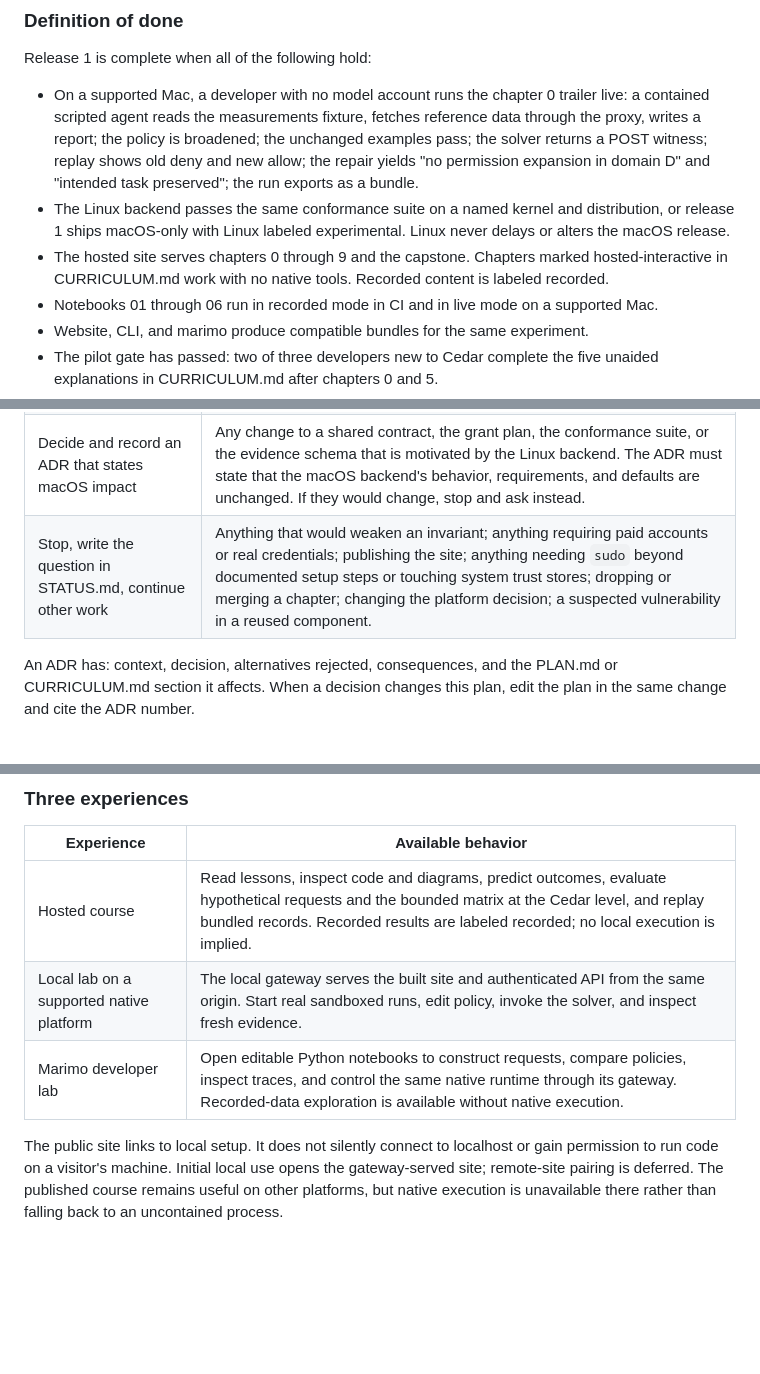
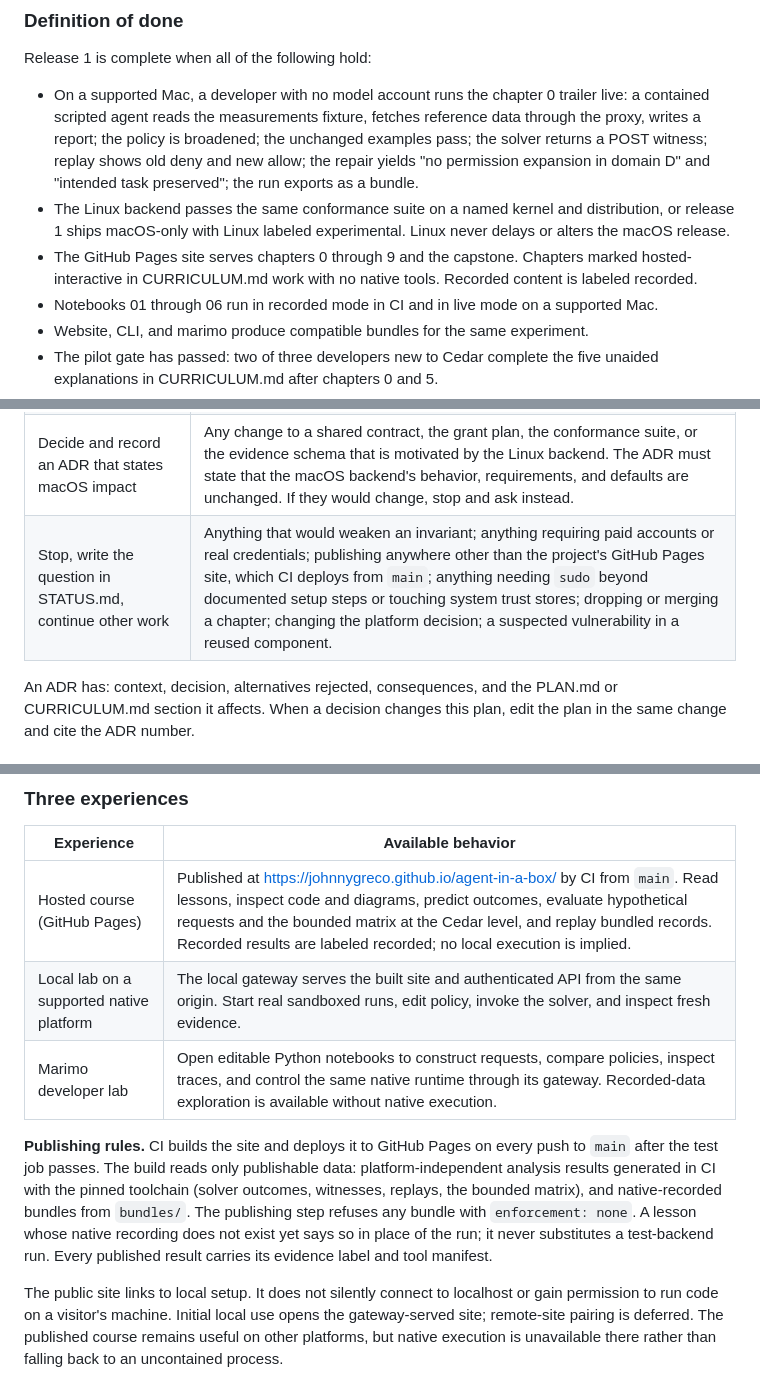
Before and after one commit to johnnygreco/agent-in-a-box, a Markdown page: PLAN.md, 3 parts joined by grey strips. GitHub-like rendering; blank space fills up the shorter version.

```diff
--- a/PLAN.md
+++ b/PLAN.md
@@ -39,7 +39,7 @@ Release 1 is complete when all of the following hold:
 
 - On a supported Mac, a developer with no model account runs the chapter 0 trailer live: a contained scripted agent reads the measurements fixture, fetches reference data through the proxy, writes a report; the policy is broadened; the unchanged examples pass; the solver returns a POST witness; replay shows old deny and new allow; the repair yields "no permission expansion in domain D" and "intended task preserved"; the run exports as a bundle.
 - The Linux backend passes the same conformance suite on a named kernel and distribution, or release 1 ships macOS-only with Linux labeled experimental. Linux never delays or alters the macOS release.
-- The hosted site serves chapters 0 through 9 and the capstone. Chapters marked hosted-interactive in CURRICULUM.md work with no native tools. Recorded content is labeled recorded.
+- The GitHub Pages site serves chapters 0 through 9 and the capstone. Chapters marked hosted-interactive in CURRICULUM.md work with no native tools. Recorded content is labeled recorded.
 - Notebooks 01 through 06 run in recorded mode in CI and in live mode on a supported Mac.
 - Website, CLI, and marimo produce compatible bundles for the same experiment.
 - The pilot gate has passed: two of three developers new to Cedar complete the five unaided explanations in CURRICULUM.md after chapters 0 and 5.
@@ -68,7 +68,7 @@ These hold at every commit. A change that weakens one is outside the implementin
 | Decide and proceed | Module layout within the given tree, naming, test organization, lint and formatter configuration, internal data structures, website component structure, copy edits that do not change a chapter contract, fixture content that preserves the contract. |
 | Decide and record an ADR in `decisions/` | Cedar, SymCC, and solver versions; proxy component; launcher approach; Python and Node versions; any deviation from a plan section; any change to `contracts.py` after M2; any change to a chapter contract; any dependency with native code; bundle schema version changes; supported platform matrix. |
 | Decide and record an ADR that states macOS impact | Any change to a shared contract, the grant plan, the conformance suite, or the evidence schema that is motivated by the Linux backend. The ADR must state that the macOS backend's behavior, requirements, and defaults are unchanged. If they would change, stop and ask instead. |
-| Stop, write the question in STATUS.md, continue other work | Anything that would weaken an invariant; anything requiring paid accounts or real credentials; publishing the site; anything needing `sudo` beyond documented setup steps or touching system trust stores; dropping or merging a chapter; changing the platform decision; a suspected vulnerability in a reused component. |
+| Stop, write the question in STATUS.md, continue other work | Anything that would weaken an invariant; anything requiring paid accounts or real credentials; publishing anywhere other than the project's GitHub Pages site, which CI deploys from `main`; anything needing `sudo` beyond documented setup steps or touching system trust stores; dropping or merging a chapter; changing the platform decision; a suspected vulnerability in a reused component. |
 
 An ADR has: context, decision, alternatives rejected, consequences, and the PLAN.md or CURRICULUM.md section it affects. When a decision changes this plan, edit the plan in the same change and cite the ADR number.
 
@@ -169,9 +169,11 @@ The particle-in-a-box analogy supplies only the method: establish boundaries, ob
 
 | Experience | Available behavior |
 | --- | --- |
-| Hosted course | Read lessons, inspect code and diagrams, predict outcomes, evaluate hypothetical requests and the bounded matrix at the Cedar level, and replay bundled records. Recorded results are labeled recorded; no local execution is implied. |
+| Hosted course (GitHub Pages) | Published at https://johnnygreco.github.io/agent-in-a-box/ by CI from `main`. Read lessons, inspect code and diagrams, predict outcomes, evaluate hypothetical requests and the bounded matrix at the Cedar level, and replay bundled records. Recorded results are labeled recorded; no local execution is implied. |
 | Local lab on a supported native platform | The local gateway serves the built site and authenticated API from the same origin. Start real sandboxed runs, edit policy, invoke the solver, and inspect fresh evidence. |
 | Marimo developer lab | Open editable Python notebooks to construct requests, compare policies, inspect traces, and control the same native runtime through its gateway. Recorded-data exploration is available without native execution. |
+
+**Publishing rules.** CI builds the site and deploys it to GitHub Pages on every push to `main` after the test job passes. The build reads only publishable data: platform-independent analysis results generated in CI with the pinned toolchain (solver outcomes, witnesses, replays, the bounded matrix), and native-recorded bundles from `bundles/`. The publishing step refuses any bundle with `enforcement: none`. A lesson whose native recording does not exist yet says so in place of the run; it never substitutes a test-backend run. Every published result carries its evidence label and tool manifest.
 
 The public site links to local setup. It does not silently connect to localhost or gain permission to run code on a visitor's machine. Initial local use opens the gateway-served site; remote-site pairing is deferred. The published course remains useful on other platforms, but native execution is unavailable there rather than falling back to an uncontained process.
 
```
Also changed, not shown: other parts of PLAN.md (+2 -1 lines), STATUS.md (+2 -0 lines).
